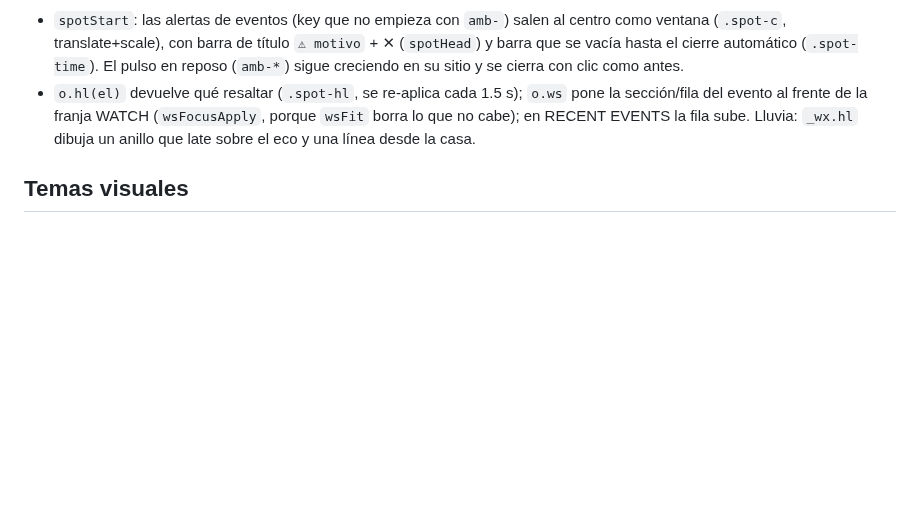
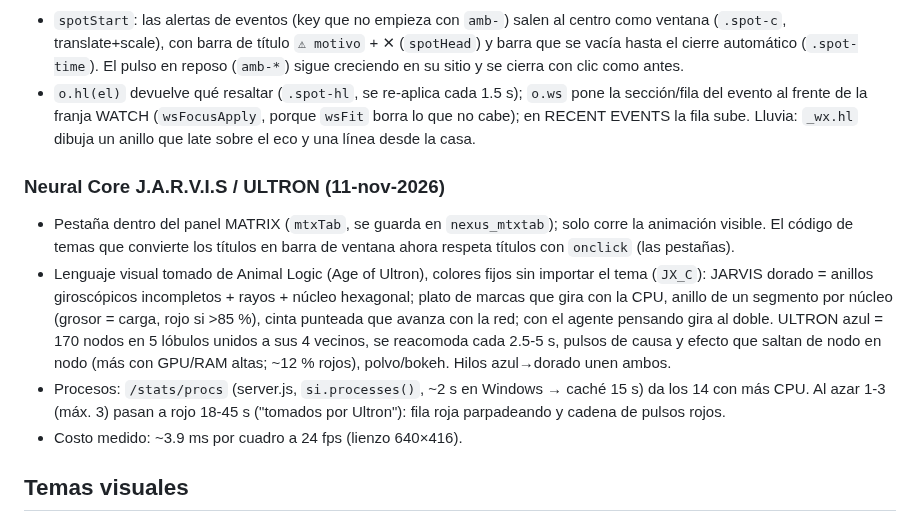
Before and after one commit to SergioLugoPM/nexus-monitor, a Markdown page: ROADMAP.md, the part around the change. GitHub-like rendering; blank space fills up the shorter version.

Commit message:
docs: Neural Core JARVIS / ULTRON
Co-Authored-By: Claude Opus 5.5 <noreply@anthropic.com>

```diff
--- a/ROADMAP.md
+++ b/ROADMAP.md
@@ -1207,6 +1207,20 @@ dibujadas ya al tamaño del zoom (no pasan por `mzDecorate`; usan `style` para e
   frente de la franja WATCH (`wsFocusApply`, porque `wsFit` borra lo que no cabe); en RECENT EVENTS la fila sube.
   Lluvia: `_wx.hl` dibuja un anillo que late sobre el eco y una línea desde la casa.
 
+### Neural Core J.A.R.V.I.S / ULTRON (11-nov-2026)
+
+- Pestaña dentro del panel MATRIX (`mtxTab`, se guarda en `nexus_mtxtab`); solo corre la animación visible. El
+  código de temas que convierte los títulos en barra de ventana ahora respeta títulos con `onclick` (las pestañas).
+- Lenguaje visual tomado de Animal Logic (Age of Ultron), colores fijos sin importar el tema (`JX_C`):
+  JARVIS dorado = anillos giroscópicos incompletos + rayos + núcleo hexagonal; plato de marcas que gira con la CPU,
+  anillo de un segmento por núcleo (grosor = carga, rojo si >85 %), cinta punteada que avanza con la red; con el
+  agente pensando gira al doble. ULTRON azul = 170 nodos en 5 lóbulos unidos a sus 4 vecinos, se reacomoda cada
+  2.5-5 s, pulsos de causa y efecto que saltan de nodo en nodo (más con GPU/RAM altas; ~12 % rojos), polvo/bokeh.
+  Hilos azul→dorado unen ambos.
+- Procesos: `/stats/procs` (server.js, `si.processes()`, ~2 s en Windows → caché 15 s) da los 14 con más CPU. Al
+  azar 1-3 (máx. 3) pasan a rojo 18-45 s ("tomados por Ultron"): fila roja parpadeando y cadena de pulsos rojos.
+- Costo medido: ~3.9 ms por cuadro a 24 fps (lienzo 640×416).
+
 ## Temas visuales
 
 Además de CYBER (default), WIN98 y el "MAC OS" original (System 7
```
